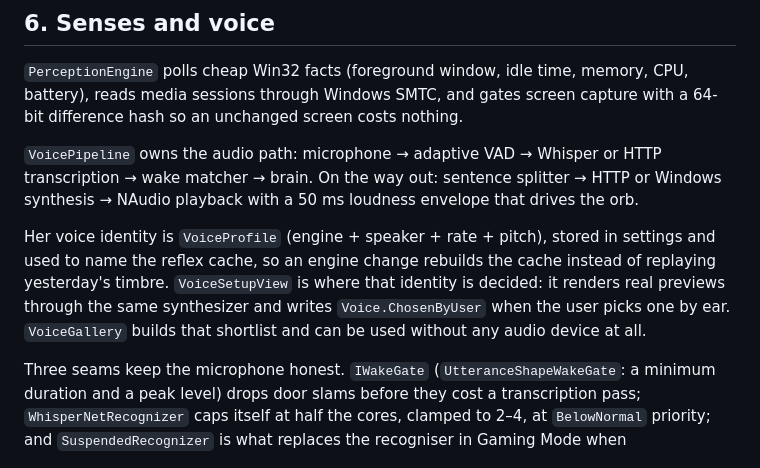
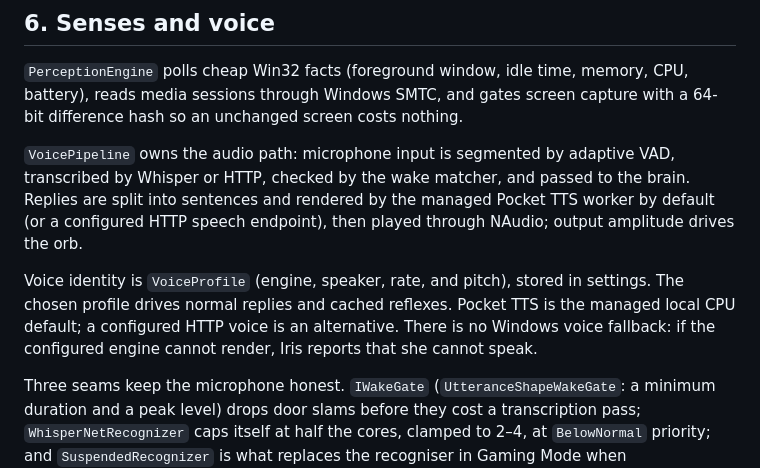
Before and after one commit to DarkOrbitWeaver/ProjectIRIS, a Markdown page: docs/ARCHITECTURE.md, the part around the change. GitHub-like rendering.

```diff
--- a/docs/ARCHITECTURE.md
+++ b/docs/ARCHITECTURE.md
@@ -126,16 +126,9 @@ current contract and remaining platform work.
 battery), reads media sessions through Windows SMTC, and gates screen capture with a 64-bit
 difference hash so an unchanged screen costs nothing.
 
-`VoicePipeline` owns the audio path: microphone → adaptive VAD → Whisper or HTTP
-transcription → wake matcher → brain. On the way out: sentence splitter → HTTP or Windows
-synthesis → NAudio playback with a 50 ms loudness envelope that drives the orb.
+`VoicePipeline` owns the audio path: microphone input is segmented by adaptive VAD, transcribed by Whisper or HTTP, checked by the wake matcher, and passed to the brain. Replies are split into sentences and rendered by the managed Pocket TTS worker by default (or a configured HTTP speech endpoint), then played through NAudio; output amplitude drives the orb.
 
-Her voice identity is `VoiceProfile` (engine + speaker + rate + pitch), stored in settings
-and used to name the reflex cache, so an engine change rebuilds the cache instead of
-replaying yesterday's timbre. `VoiceSetupView` is where that identity is decided: it renders
-real previews through the same synthesizer and writes `Voice.ChosenByUser` when the user
-picks one by ear. `VoiceGallery` builds that shortlist and can be used without any audio
-device at all.
+Voice identity is `VoiceProfile` (engine, speaker, rate, and pitch), stored in settings. The chosen profile drives normal replies and cached reflexes. Pocket TTS is the managed local CPU default; a configured HTTP voice is an alternative. There is no Windows voice fallback: if the configured engine cannot render, Iris reports that she cannot speak.
 
 Three seams keep the microphone honest. `IWakeGate` (`UtteranceShapeWakeGate`: a minimum
 duration and a peak level) drops door slams before they cost a transcription pass;
```
Also changed, not shown: docs/PROGRESS.md (added, +89 -0 lines), docs/ROADMAP.md (+54 -18 lines).
